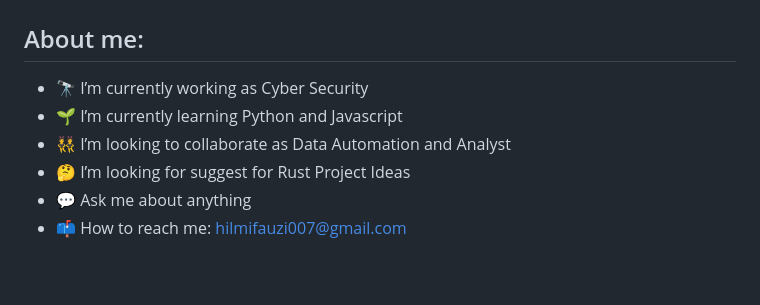
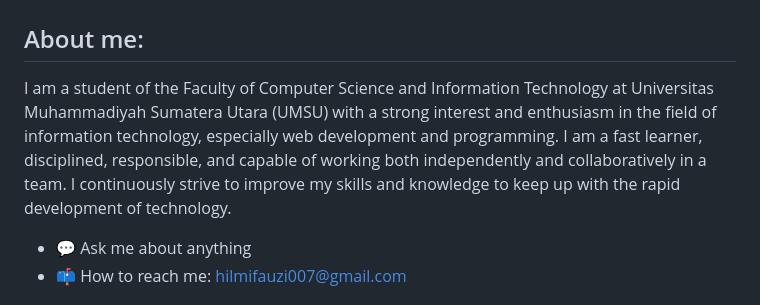
Before and after one commit to Fauzi-Hilmi/Fauzi-Hilmi, a Markdown page: README.md, the part around the change. Drawn GitHub-style; blank space fills up the shorter version.

```diff
--- a/README.md
+++ b/README.md
@@ -1,9 +1,6 @@
 # Hi there, I'm Fauzi Hilmi [fauuzi_11](https://www.instagram.com/fauuzi_11) 👋
 ## About me:
-- 🔭 I’m currently working as Cyber Security
-- 🌱 I’m currently learning Python and Javascript
-- 👯 I’m looking to collaborate as Data Automation and Analyst
-- 🤔 I’m looking for suggest for Rust Project Ideas
+I am a student of the Faculty of Computer Science and Information Technology at Universitas Muhammadiyah Sumatera Utara (UMSU) with a strong interest and enthusiasm in the field of information technology, especially web development and programming. I am a fast learner, disciplined, responsible, and capable of working both independently and collaboratively in a team. I continuously strive to improve my skills and knowledge to keep up with the rapid development of technology.
 - 💬 Ask me about anything
 - 📫 How to reach me: hilmifauzi007@gmail.com
 
```
